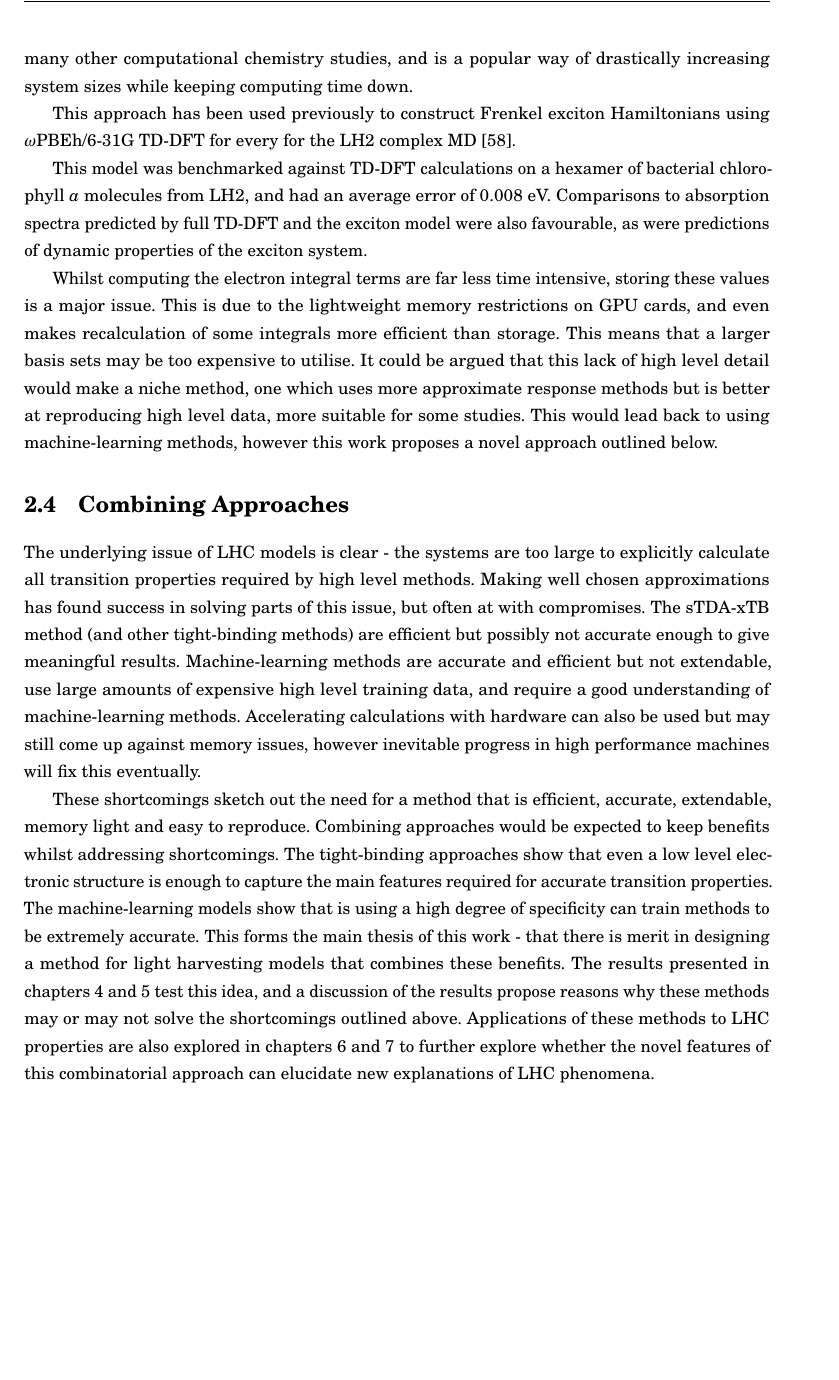
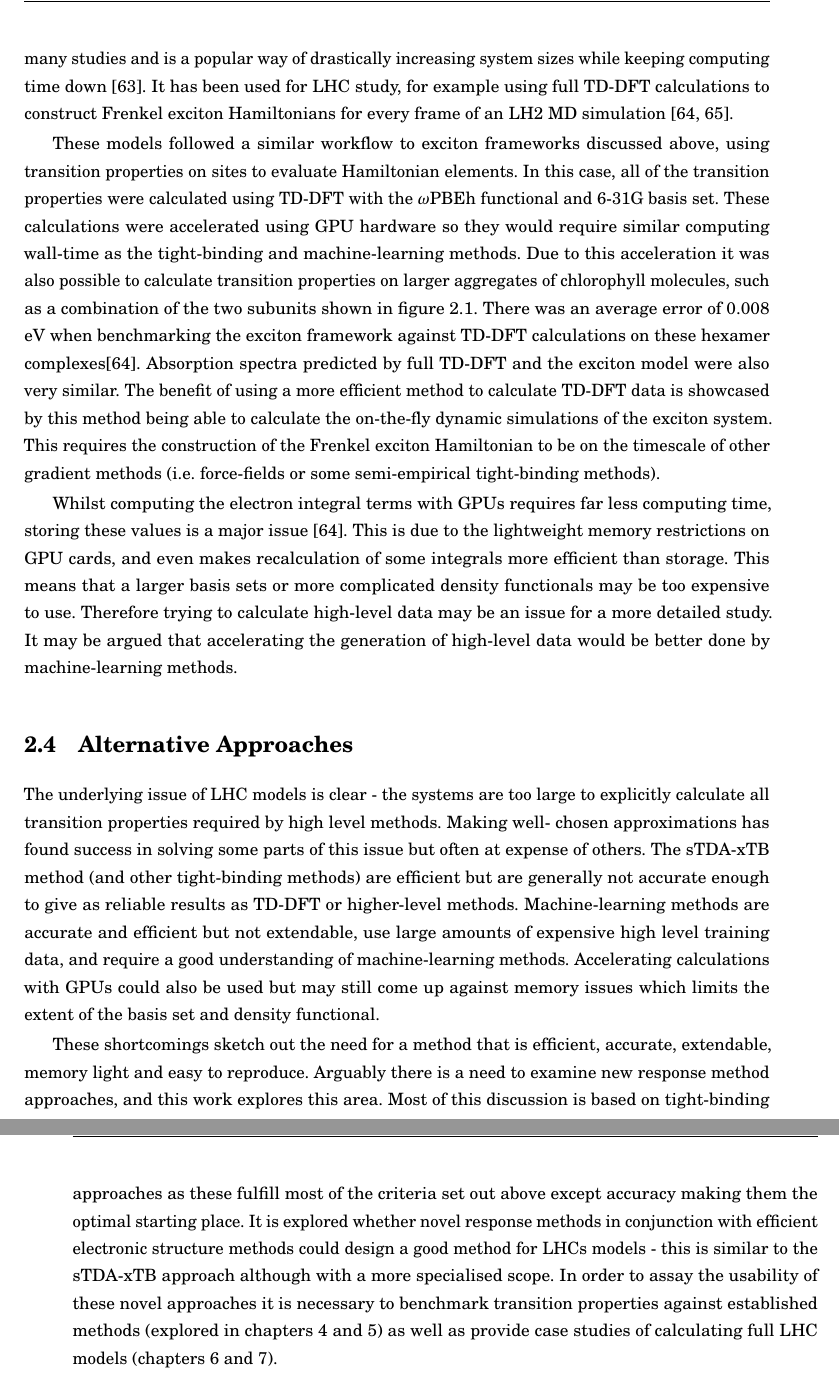
Before and after one commit to Oliver-Feighan/Thesis, a LaTeX thesis (thesis.tex, which reads chapters/1_introduction/introduction.tex): part of page 33 of 162 before the commit and two parts of pages 33 and 34 of 162 after it, the two joined at a grey line, cut so that both start at the same text, the shorter picture padded with empty space. Compiled offline with pdfLaTeX.

Commit message:
intro references and edits

```diff
--- a/chapters/1_introduction/introduction.tex
+++ b/chapters/1_introduction/introduction.tex
@@ -450,48 +450,57 @@ correctly, however this is a common feature on high performance computers. GPU-a
-has been used in many other computational chemistry studies, and is a popular way
-of drastically increasing system sizes while keeping computing time down.
+correctly. However this is a common feature on high performance computers. GPU-acceleration
+has been used in many studies and is a popular way of drastically increasing system
+sizes while keeping computing time down \cite{Seritan2021}. It has been used for
+LHC study, for example using full TD-DFT calculations to construct Frenkel exciton
+Hamiltonians for every frame of an LH2 MD simulation \cite{Sisto2014a, Sisto2017}.
 
-This approach has been used previously to construct Frenkel exciton Hamiltonians
-using $\omega\text{PBEh}$/6-31G TD-DFT for every for the LH2 complex MD \cite{Sisto2017}.
+These models followed a similar workflow to exciton frameworks discussed above,
+using transition properties on sites to evaluate Hamiltonian elements. In this case,
+all of the transition properties were calculated using TD-DFT with the $\omega\text{PBEh}$
+functional and 6-31G basis set. These calculations were accelerated using GPU hardware
+so they would require similar computing wall-time as the tight-binding and machine-learning
+methods. Due to this acceleration it was also possible to calculate transition properties
+on larger aggregates of chlorophyll molecules, such as a combination of the two
+subunits shown in figure \ref{fig:LH2_subunit}. There was an average error of 0.008 eV
+when benchmarking the exciton framework against TD-DFT calculations on these hexamer
+complexes\cite{Sisto2014a}. Absorption spectra predicted by full TD-DFT and the
+exciton model were also very similar. The benefit of using a more efficient method
+to calculate TD-DFT data is showcased by this method being able to calculate the
+on-the-fly dynamic simulations of the exciton system. This requires the construction
+of the Frenkel exciton Hamiltonian to be on the timescale of other gradient methods
+(i.e. force-fields or some semi-empirical tight-binding methods).
 
-This model was benchmarked against TD-DFT calculations on a hexamer of bacterial
-chlorophyll \emph{a} molecules from LH2, and had an average error of 0.008 eV. Comparisons
-to absorption spectra predicted by full TD-DFT and the exciton model were also favourable,
-as were predictions of dynamic properties of the exciton system.
+Whilst computing the electron integral terms with GPUs requires far less computing
+time, storing these values is a major issue \cite{Sisto2014a}. This is due to the
+lightweight memory restrictions on GPU cards, and even makes recalculation of some
+integrals more efficient than storage. This means that a larger basis sets or more
+complicated density functionals may be too expensive to use. Therefore trying to
+calculate high-level data may be an issue for a more detailed study. It may be argued
+that accelerating the generation of high-level data would be better done by machine-learning
+methods.
 
-Whilst computing the electron integral terms are far less time intensive, storing
-these values is a major issue. This is due to the lightweight memory restrictions
-on GPU cards, and even makes recalculation of some integrals more efficient than
-storage. This means that a larger basis sets may be too expensive to utilise. It
-could be argued that this lack of high level detail would make a niche method, one
-which uses more approximate response methods but is better at reproducing high level
-data, more suitable for some studies. This would lead back to using machine-learning
-methods, however this work proposes a novel approach outlined below.
-
-\section{Combining Approaches}
+\section{Alternative Approaches}
 \label{sec:possible_novel_methods}
 
 The underlying issue of LHC models is clear - the systems are too large to explicitly
-calculate all transition properties required by high level methods. Making well
-chosen approximations has found success in solving parts of this issue, but often
-at with compromises. The sTDA-xTB method (and other tight-binding methods) are efficient
-but possibly not accurate enough to give meaningful results. Machine-learning methods
-are accurate and efficient but not extendable, use large amounts of expensive high
-level training data, and require a good understanding of machine-learning methods.
-Accelerating calculations with hardware can also be used but may still come up against
-memory issues, however inevitable progress in high performance machines will fix
-this eventually.
+calculate all transition properties required by high level methods. Making well-
+chosen approximations has found success in solving some parts of this issue but
+often at expense of others. The sTDA-xTB method (and other tight-binding methods)
+are efficient but are generally not accurate enough to give as reliable results
+as TD-DFT or higher-level methods. Machine-learning methods are accurate and efficient
+but not extendable, use large amounts of expensive high level training data, and
+require a good understanding of machine-learning methods. Accelerating calculations
+with GPUs could also be used but may still come up against memory issues which limits
+the extent of the basis set and density functional.
 
 These shortcomings sketch out the need for a method that is efficient, accurate,
-extendable, memory light and easy to reproduce. Combining approaches would be expected
-to keep benefits whilst addressing shortcomings. The tight-binding approaches show
-that even a low level electronic structure is enough to capture the main features
-required for accurate transition properties. The machine-learning models show that
-is using a high degree of specificity can train methods to be extremely accurate.
-This forms the main thesis of this work - that there is merit in designing a method
-for light harvesting models that combines these benefits. The results presented in
-chapters \ref{chap:dscf} and \ref{chap:chl_xtb} test this idea, and a discussion
-of the results propose reasons why these methods may or may not solve the shortcomings
-outlined above. Applications of these methods to LHC properties are also explored
-in chapters \ref{chap:excitons} and \ref{chap:LH2} to further explore whether the
-novel features of this combinatorial approach can elucidate new explanations of
-LHC phenomena.
+extendable, memory light and easy to reproduce. Arguably there is a need to examine
+new response method approaches, and this work explores this area. Most of this discussion
+is based on tight-binding approaches as these fulfill most of the criteria set out
+above except accuracy making them the optimal starting place. It is explored whether
+novel response methods in conjunction with efficient electronic structure methods
+could design a good method for LHCs models - this is similar to the sTDA-xTB approach
+although with a more specialised scope. In order to assay the usability of these
+novel approaches it is necessary to benchmark transition properties against established
+methods (explored in chapters \ref{chap:dscf} and \ref{chap:chl_xtb}) as well as
+provide case studies of calculating full LHC models (chapters \ref{chap:excitons}
+and \ref{chap:LH2}).
```
Also changed, not shown: thesis.bbl, chapters/1_introduction/introduction.tex (96 more changed lines), 7 other files.
